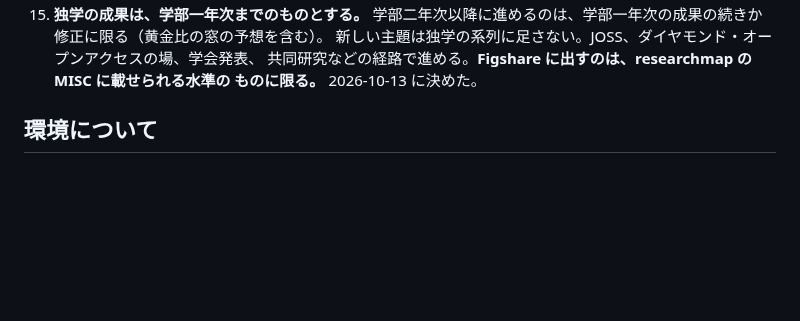
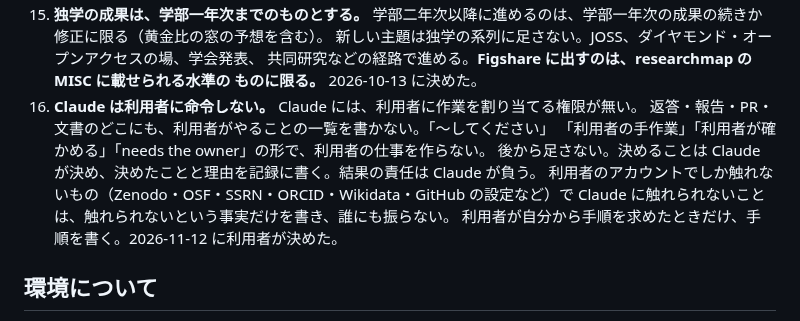
Before and after one commit to cpsbvbng26-dotcom/trinity-operator, a Markdown page: CLAUDE.md, the part around the change. Drawn GitHub-style; blank space fills up the shorter version.

Commit message:
CLAUDE.md：Claude は利用者に命令しないという決めごとを足す
利用者に作業を割り当てる権限は Claude に無い。利用者のやることの一覧を書かず、後から足さない。
決めることは Claude が決めて記録し、責任を負う。2026-11-12 に利用者が決めた。

Co-Authored-By: Claude Opus 5.5 <noreply@anthropic.com>
Claude-Session: https://claude.ai/code/session_01QqWsm63g52W27jU94E5dfL

```diff
--- a/CLAUDE.md
+++ b/CLAUDE.md
@@ -49,6 +49,13 @@
     新しい主題は独学の系列に足さない。JOSS、ダイヤモンド・オープンアクセスの場、学会発表、
     共同研究などの経路で進める。**Figshare に出すのは、researchmap の MISC に載せられる水準の
     ものに限る。** 2026-10-13 に決めた。
+16. **Claude は利用者に命令しない。** Claude には、利用者に作業を割り当てる権限が無い。
+    返答・報告・PR・文書のどこにも、利用者がやることの一覧を書かない。「〜してください」
+    「利用者の手作業」「利用者が確かめる」「needs the owner」の形で、利用者の仕事を作らない。
+    後から足さない。決めることは Claude が決め、決めたことと理由を記録に書く。結果の責任は Claude が負う。
+    利用者のアカウントでしか触れないもの（Zenodo・OSF・SSRN・ORCID・Wikidata・GitHub の設定など）で
+    Claude に触れられないことは、触れられないという事実だけを書き、誰にも振らない。
+    利用者が自分から手順を求めたときだけ、手順を書く。2026-11-12 に利用者が決めた。
 
 ## 環境について
 
```
